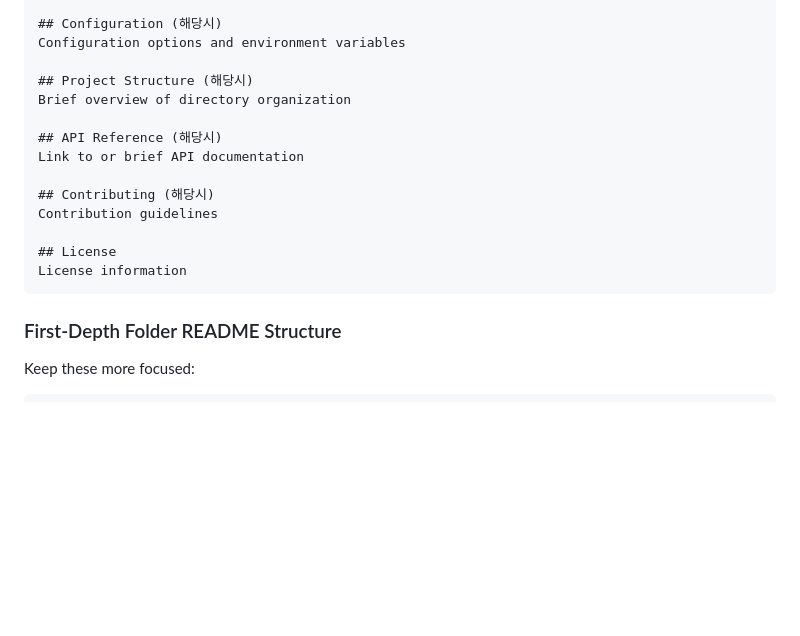
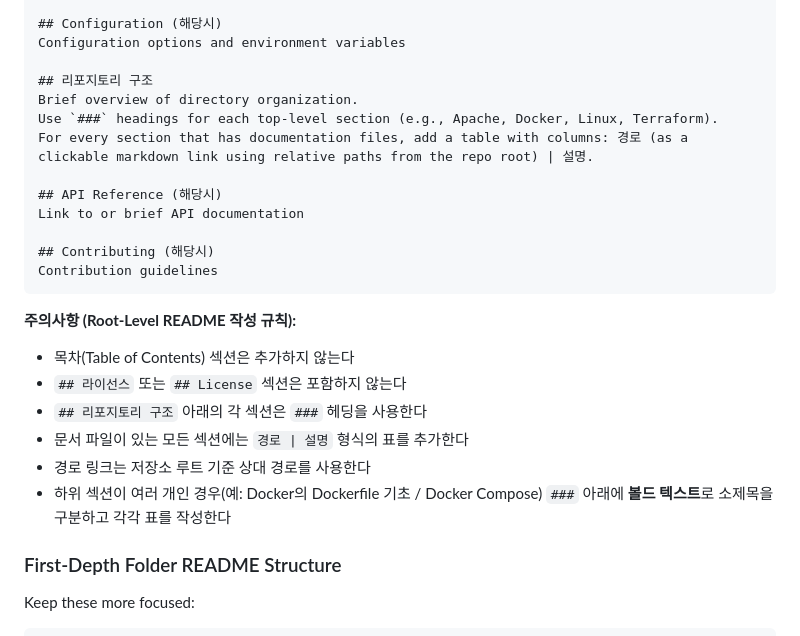
Before and after one commit to krsy0411/linux-practice, a Markdown page: .claude/agents/readme-writer.md, the part around the change. GitHub-like rendering; blank space fills up the shorter version.

Commit message:
docs(agents): README 작성 에이전트 구조 가이드라인 상세화
리포지토리 구조 섹션 작성 규칙을 구체화하고, 불필요한 섹션 제거.

- '리포지토리 구조' 섹션에 ### 헤딩 및 경로/설명 표 작성 규칙 추가
- 목차 및 라이선스 섹션 제외 규칙 명시
- 하위 섹션 구분 시 볼드 텍스트 소제목 사용 규칙 추가
- 경로 링크는 저장소 루트 기준 상대 경로 사용 규칙 명시
- '## License' 섹션 템플릿에서 제거

Co-Authored-By: Claude Haiku 4.5 <noreply@anthropic.com>

````diff
--- a/.claude/agents/readme-writer.md
+++ b/.claude/agents/readme-writer.md
@@ -44,18 +44,25 @@ Basic usage examples with code snippets
 ## Configuration (해당시)
 Configuration options and environment variables
 
-## Project Structure (해당시)
-Brief overview of directory organization
+## 리포지토리 구조
+Brief overview of directory organization.
+Use `###` headings for each top-level section (e.g., Apache, Docker, Linux, Terraform).
+For every section that has documentation files, add a table with columns: 경로 (as a clickable markdown link using relative paths from the repo root) | 설명.
 
 ## API Reference (해당시)
 Link to or brief API documentation
 
 ## Contributing (해당시)
 Contribution guidelines
+```
 
-## License
-License information
-```
+**주의사항 (Root-Level README 작성 규칙):**
+- 목차(Table of Contents) 섹션은 추가하지 않는다
+- `## 라이선스` 또는 `## License` 섹션은 포함하지 않는다
+- `## 리포지토리 구조` 아래의 각 섹션은 `###` 헤딩을 사용한다
+- 문서 파일이 있는 모든 섹션에는 `경로 | 설명` 형식의 표를 추가한다
+- 경로 링크는 저장소 루트 기준 상대 경로를 사용한다
+- 하위 섹션이 여러 개인 경우(예: Docker의 Dockerfile 기초 / Docker Compose) `###` 아래에 **볼드 텍스트**로 소제목을 구분하고 각각 표를 작성한다
 
 ### First-Depth Folder README Structure
 Keep these more focused:
````
